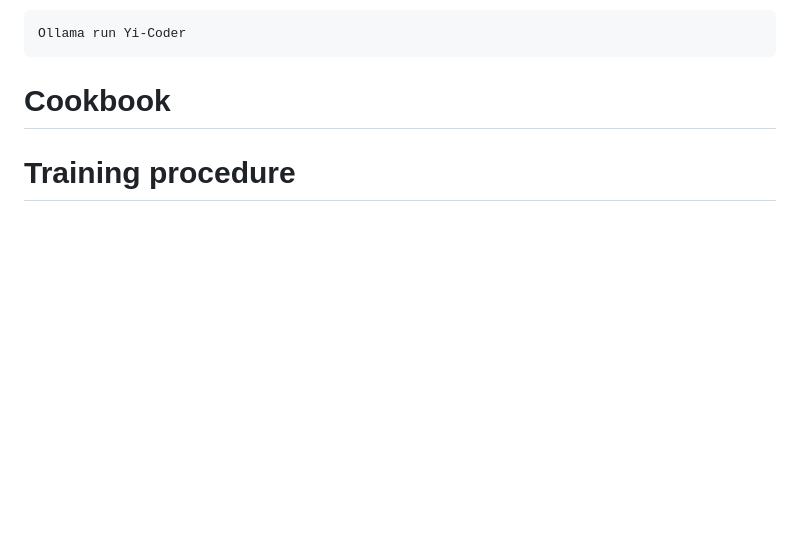
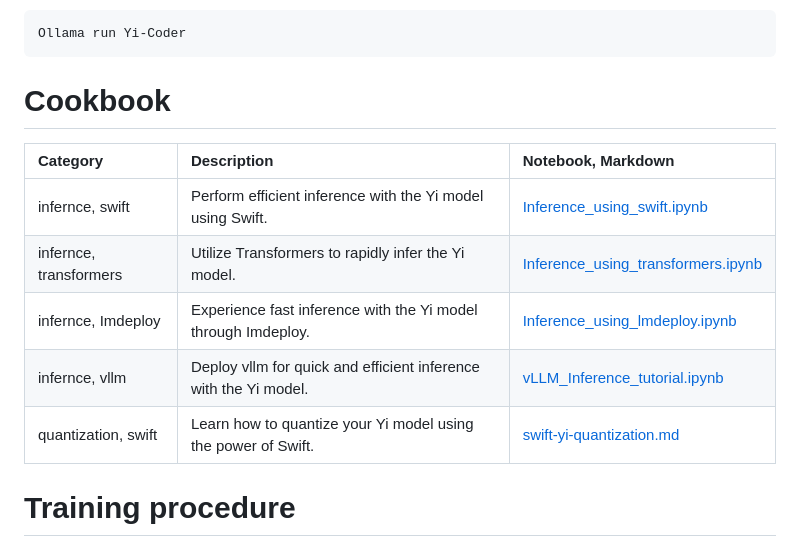
Before and after one commit to 01-ai/Yi-Coder, a Markdown page: README.md, the part around the change. Drawn GitHub-style; blank space fills up the shorter version.

````diff
--- a/README.md
+++ b/README.md
@@ -129,7 +129,13 @@ Ollama run Yi-Coder
 ```
 
 # Cookbook
-
+| Category                    | Description                  | Notebook, Markdown                                                                                                                  |
+|:----------------------------|:-----------------------------|:--------------------------------------------------------------------------------------------------------------------------|
+| infernce, swift              | Perform efficient inference with the Yi model using Swift.    | [Inference_using_swift.ipynb](./en/opensource/Inference/Inference_using_swift.ipynb)                                      |
+| infernce, transformers       | Utilize Transformers to rapidly infer the Yi model.  | [Inference_using_transformers.ipynb](./en/opensource/Inference/Inference_using_transformers.ipynb)                           |
+| infernce, Imdeploy           | Experience fast inference with the Yi model through Imdeploy.  | [Inference_using_lmdeploy.ipynb](./en/opensource/Inference/Inference_using_lmdeploy.ipynb)                                |
+| infernce, vllm               | Deploy vllm for quick and efficient inference with the Yi model.       | [vLLM_Inference_tutorial.ipynb](./en/opensource/Inference/vLLM_Inference_tutorial.ipynb)                                  |
+| quantization, swift          | Learn how to quantize your Yi model using the power of Swift.         | [swift-yi-quantization.md](./en/opensource/quantization/swift-yi-quantization.md)                                           |
 # Training procedure
 
 # License
````
